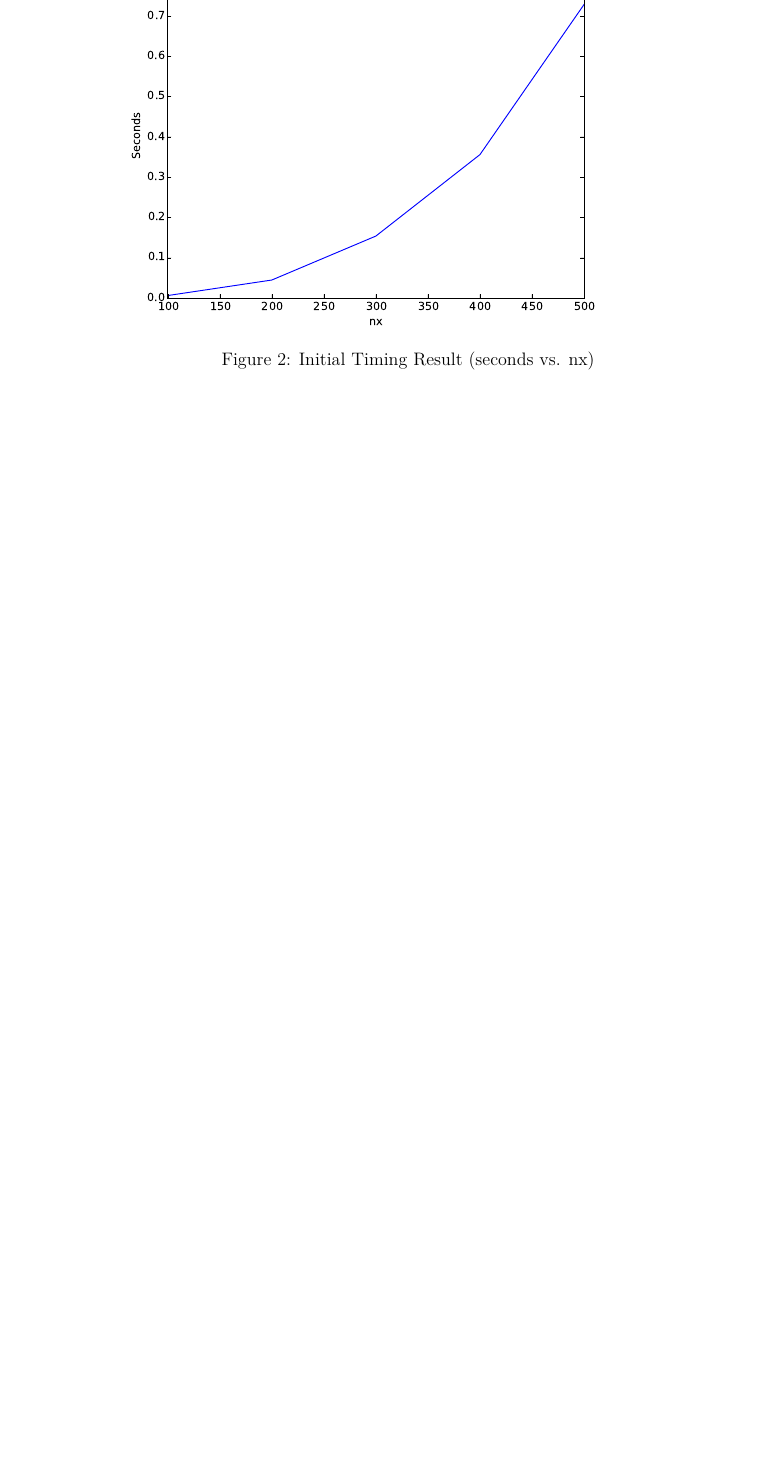
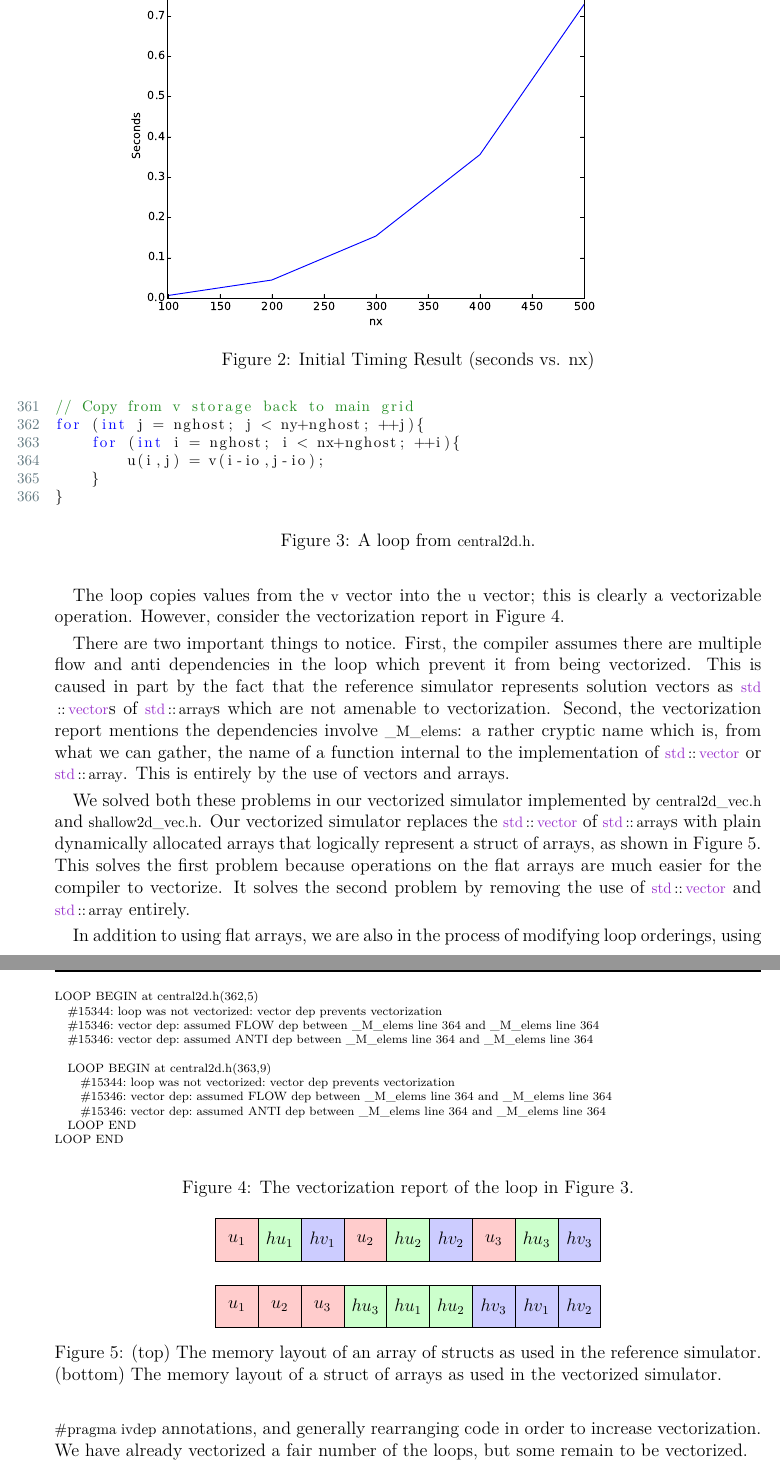
Before and after one commit to cornell-cs5220-f15/water, a LaTeX problem sheet (doc/mid/mid.tex, which reads doc/mid/vectorization.tex): part of page 4 of 6 before the commit and two parts of pages 4 and 5 of 7 after it, the two joined at a grey line, cut so that both start at the same text, the shorter picture padded with empty space. Compiled offline with XeLaTeX.

Commit message:
Added vectorization section.

```diff
--- a/doc/mid/mid.tex
+++ b/doc/mid/mid.tex
@@ -4,12 +4,16 @@
 				\{ts693, mjw397, ww382\}@cornell.edu}
 
 \graphicspath {{figs/}}
+\usepackage{cpp}
 \usepackage{listings}
-\usepackage{cpp}
+\usepackage{paralist}
+\usepackage{tikz}
 
 \newcommand{\todo}[1]{{\huge \textcolor{red}{TODO: #1}}}
 \newcommand{\ttt}[1]{{\footnotesize \texttt{#1}}}
 \newcommand{\secref}[1]{\S \ref{sec:#1}}
+\newcommand{\cppvec}{\cpp{std::vector}}
+\newcommand{\cpparr}{\cpp{std::array}}
 
 \begin{document}
 \maketitle
--- a/doc/mid/vectorization.tex
+++ b/doc/mid/vectorization.tex
@@ -2,0 +8,94 @@
+\begin{figure}[h]
+\centering
+\begin{CPP}[firstnumber=361]
+// Copy from v storage back to main grid
+for (int j = nghost; j < ny+nghost; ++j){
+    for (int i = nghost; i < nx+nghost; ++i){
+        u(i,j) = v(i-io,j-io);
+    }
+}
+\end{CPP}
+\caption{A loop from \ttt{central2d.h}.}
+\label{fig:no-vec-code}
+\end{figure}
+
+The loop copies values from the \ttt{v} vector into the \ttt{u} vector; this is
+clearly a vectorizable operation. However, consider the vectorization report in
+\figref{no-vec-report}.
+
+\begin{figure}[h]
+\scriptsize
+\begin{verbatim}LOOP BEGIN at central2d.h(362,5)
+   #15344: loop was not vectorized: vector dep prevents vectorization
+   #15346: vector dep: assumed FLOW dep between _M_elems line 364 and _M_elems line 364
+   #15346: vector dep: assumed ANTI dep between _M_elems line 364 and _M_elems line 364
+
+   LOOP BEGIN at central2d.h(363,9)
+      #15344: loop was not vectorized: vector dep prevents vectorization
+      #15346: vector dep: assumed FLOW dep between _M_elems line 364 and _M_elems line 364
+      #15346: vector dep: assumed ANTI dep between _M_elems line 364 and _M_elems line 364
+   LOOP END
+LOOP END\end{verbatim}
+\caption{The vectorization report of the loop in \figref{no-vec-code}.}
+\label{fig:no-vec-report}
+\end{figure}
+
+There are two important things to notice. First, the compiler assumes there are
+multiple flow and anti dependencies in the loop which prevent it from being
+vectorized. This is caused in part by the fact that the reference simulator
+represents solution vectors as \cppvec{}s of \cpparr{}s which are not amenable
+to vectorization. Second, the vectorization report mentions the dependencies
+involve \ttt{\_M\_elems}: a rather cryptic name which is, from what we can
+gather, the name of a function internal to the implementation of \cppvec{} or
+\cpparr{}. This is entirely by the use of vectors and arrays.
+
+We solved both these problems in our vectorized simulator implemented by
+\ttt{central2d\_vec.h} and \ttt{shallow2d\_vec.h}. Our vectorized simulator
+replaces the \cppvec{} of \cpparr{}s with plain dynamically allocated arrays
+that logically represent a struct of arrays, as shown in \figref{vec-to-arr}.
+This solves the first problem because operations on the flat arrays are much
+easier for the compiler to vectorize. It solves the second problem by removing
+the use of \cppvec{} and \cpparr{} entirely.
+
+\begin{figure}[h]
+  \centering
+  \tikzstyle{block}=[minimum width = 1cm, minimum height = 1cm, draw]
+  \tikzstyle{u} =[block, fill=red!20]
+  \tikzstyle{hu}=[block, fill=green!20]
+  \tikzstyle{hv}=[block, fill=blue!20]
+  \begin{tikzpicture}
+    \node[u]  (u1)  at (0, 0) {$u_1$};
+    \node[hu] (hu1) at (1, 0) {$hu_1$};
+    \node[hv] (hv1) at (2, 0) {$hv_1$};
+    \node[u]  (u2)  at (3, 0) {$u_2$};
+    \node[hu] (hu2) at (4, 0) {$hu_2$};
+    \node[hv] (hv2) at (5, 0) {$hv_2$};
+    \node[u]  (u3)  at (6, 0) {$u_3$};
+    \node[hu] (hu3) at (7, 0) {$hu_3$};
+    \node[hv] (hv3) at (8, 0) {$hv_3$};
+  \end{tikzpicture}
+
+  \vspace{0.5cm}
+
+  \begin{tikzpicture}
+    \node[u]  (u1)  at (0, 0) {$u_1$};
+    \node[u]  (u2)  at (1, 0) {$u_2$};
+    \node[u]  (u3)  at (2, 0) {$u_3$};
+    \node[hu] (hu3) at (3, 0) {$hu_3$};
+    \node[hu] (hu1) at (4, 0) {$hu_1$};
+    \node[hu] (hu2) at (5, 0) {$hu_2$};
+    \node[hv] (hv3) at (6, 0) {$hv_3$};
+    \node[hv] (hv1) at (7, 0) {$hv_1$};
+    \node[hv] (hv2) at (8, 0) {$hv_2$};
+  \end{tikzpicture}
+  \caption{%
+    (top) The memory layout of an array of structs as used in the reference
+    simulator. (bottom) The memory layout of a struct of arrays as used in the
+    vectorized simulator.
+  }\label{fig:vec-to-arr}
+\end{figure}
+
+In addition to using flat arrays, we are also in the process of modifying loop
+orderings, using \ttt{\#pragma ivdep} annotations, and generally rearranging
+code in order to increase vectorization. We have already vectorized a fair
+number of the loops, but some remain to be vectorized.
```
Also changed, not shown: doc/mid/vectorization.tex (7 more changed lines).
